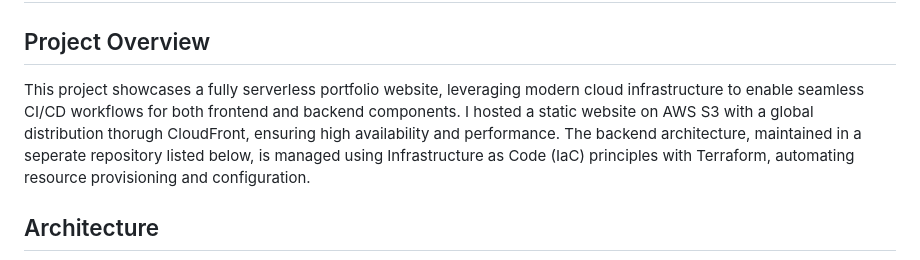
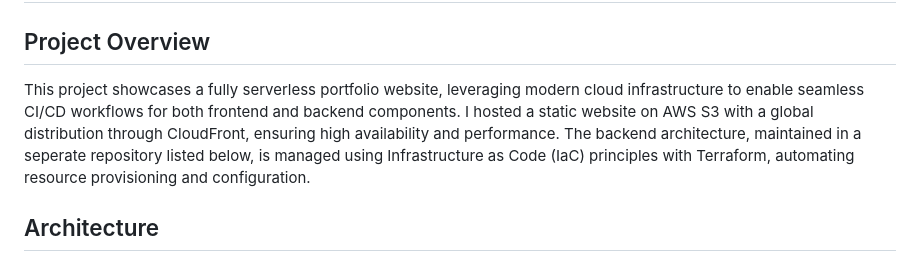
Before and after one commit to saxtonvandalsen/serverless-portfolio-frontend, a Markdown page: README.md, the part around the change. Rendered like a GitHub page.

```diff
--- a/README.md
+++ b/README.md
@@ -2,7 +2,7 @@
 
 ## Project Overview
 
-This project showcases a fully serverless portfolio website, leveraging modern cloud infrastructure to enable seamless CI/CD workflows for both frontend and backend components. I hosted a static website on AWS S3 with a global distribution thorugh CloudFront, ensuring high availability and performance. The backend architecture, maintained in a seperate repository listed below, is managed using Infrastructure as Code (IaC) principles with Terraform, automating resource provisioning and configuration.
+This project showcases a fully serverless portfolio website, leveraging modern cloud infrastructure to enable seamless CI/CD workflows for both frontend and backend components. I hosted a static website on AWS S3 with a global distribution through CloudFront, ensuring high availability and performance. The backend architecture, maintained in a seperate repository listed below, is managed using Infrastructure as Code (IaC) principles with Terraform, automating resource provisioning and configuration.
 
 ## Architecture
 
```
